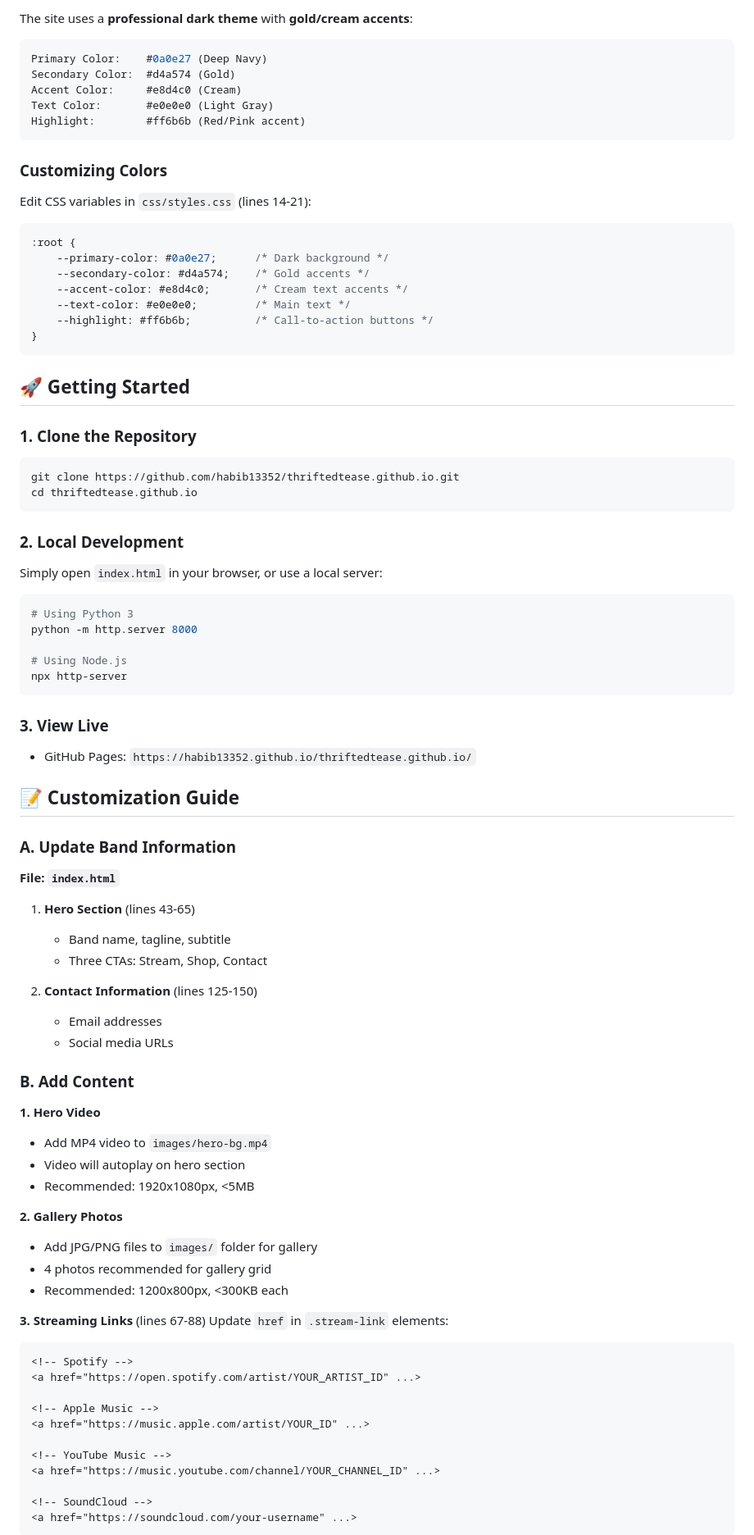
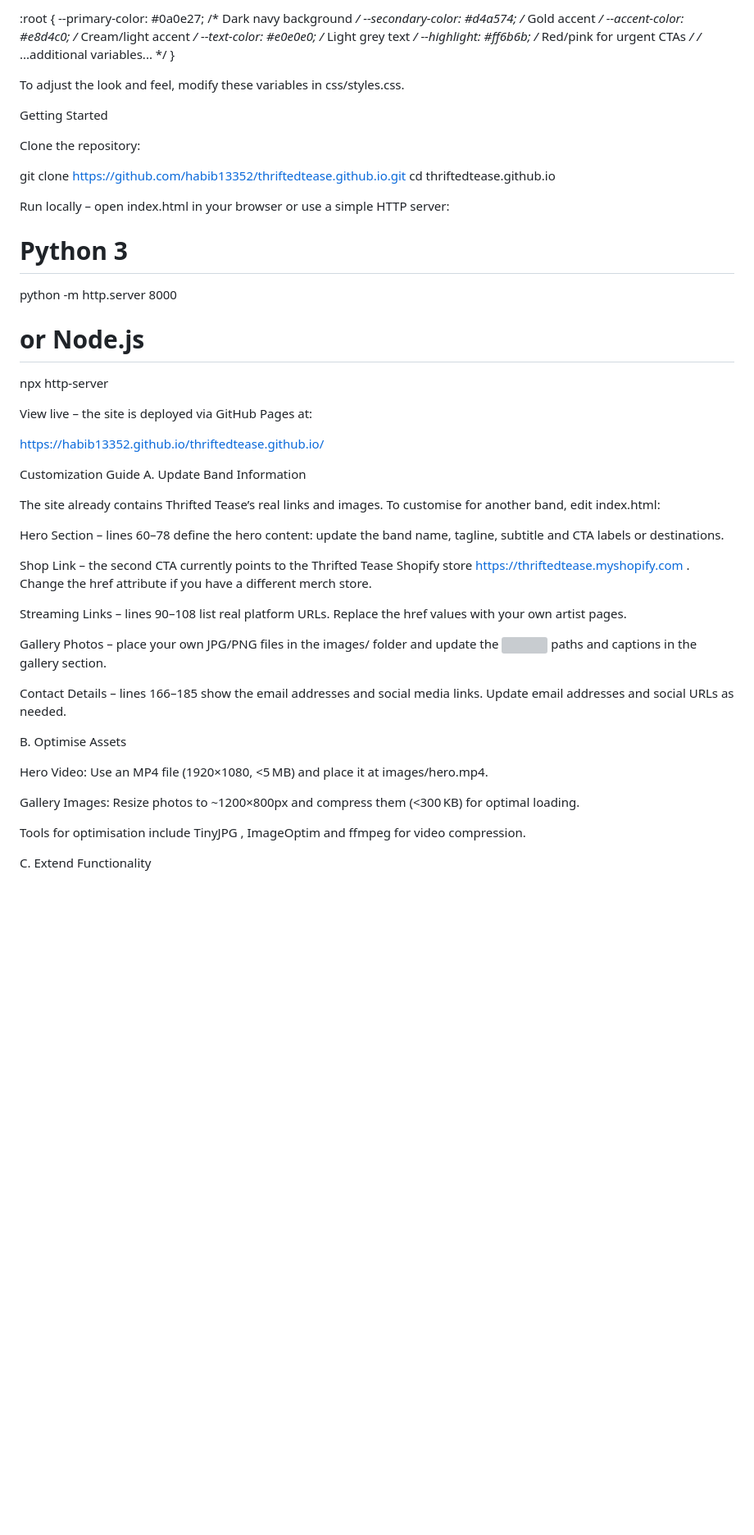
Before and after one commit to habib13352/thriftedtease.github.io, a Markdown page: README.md, the part around one of its changes. Shown at 82% size. GitHub-like rendering; blank space fills up the shorter version; grey boxes are pictures that could not be loaded.

Commit message:
Revise README for official band website details
Updated the README to reflect the official band website, enhancing project overview, features, and customization instructions.

````diff
--- a/README.md
+++ b/README.md
@@ -80,87 +53,57 @@ thriftedtease.github.io/
 
-The site uses a **professional dark theme** with **gold/cream accents**:
+:root {
+    --primary-color: #0a0e27;      /* Dark navy background */
+    --secondary-color: #d4a574;    /* Gold accent */
+    --accent-color: #e8d4c0;       /* Cream/light accent */
+    --text-color: #e0e0e0;         /* Light grey text */
+    --highlight: #ff6b6b;          /* Red/pink for urgent CTAs */
+    /* ...additional variables... */
+}
 
-```css
-Primary Color:    #0a0e27 (Deep Navy)
-Secondary Color:  #d4a574 (Gold)
-Accent Color:     #e8d4c0 (Cream)
-Text Color:       #e0e0e0 (Light Gray)
-Highlight:        #ff6b6b (Red/Pink accent)
-```
+To adjust the look and feel, modify these variables in css/styles.css.
 
-### Customizing Colors
-Edit CSS variables in `css/styles.css` (lines 14-21):
+Getting Started
 
-```css
-:root {
-    --primary-color: #0a0e27;      /* Dark background */
-    --secondary-color: #d4a574;    /* Gold accents */
-    --accent-color: #e8d4c0;       /* Cream text accents */
-    --text-color: #e0e0e0;         /* Main text */
-    --highlight: #ff6b6b;          /* Call-to-action buttons */
-}
-```
+Clone the repository:
 
-## 🚀 Getting Started
-
-### 1. Clone the Repository
-```bash
 git clone https://github.com/habib13352/thriftedtease.github.io.git
 cd thriftedtease.github.io
-```
 
-### 2. Local Development
-Simply open `index.html` in your browser, or use a local server:
-```bash
-# Using Python 3
+Run locally – open index.html in your browser or use a simple HTTP server:
+
+# Python 3
 python -m http.server 8000
+# or Node.js
+npx http-server
 
-# Using Node.js
-npx http-server
-```
+View live – the site is deployed via GitHub Pages at:
 
-### 3. View Live
-- GitHub Pages: `https://habib13352.github.io/thriftedtease.github.io/`
+https://habib13352.github.io/thriftedtease.github.io/
 
-## 📝 Customization Guide
+Customization Guide
+A. Update Band Information
 
-### A. Update Band Information
+The site already contains Thrifted Tease’s real links and images. To customise for another band, edit index.html:
 
-**File: `index.html`**
+Hero Section – lines 60–78 define the hero content: update the band name, tagline, subtitle and CTA labels or destinations.
 
-1. **Hero Section** (lines 43-65)
-   - Band name, tagline, subtitle
-   - Three CTAs: Stream, Shop, Contact
+Shop Link – the second CTA currently points to the Thrifted Tease Shopify store https://thriftedtease.myshopify.com . Change the href attribute if you have a different merch store.
 
-2. **Contact Information** (lines 125-150)
-   - Email addresses
-   - Social media URLs
+Streaming Links – lines 90–108 list real platform URLs. Replace the href values with your own artist pages.
 
-### B. Add Content
+Gallery Photos – place your own JPG/PNG files in the images/ folder and update the <img src> paths and captions in the gallery section.
 
-**1. Hero Video**
-- Add MP4 video to `images/hero-bg.mp4`
-- Video will autoplay on hero section
-- Recommended: 1920x1080px, <5MB
+Contact Details – lines 166–185 show the email addresses and social media links. Update email addresses and social URLs as needed.
 
-**2. Gallery Photos**
-- Add JPG/PNG files to `images/` folder for gallery
-- 4 photos recommended for gallery grid
-- Recommended: 1200x800px, <300KB each
+B. Optimise Assets
 
-**3. Streaming Links** (lines 67-88)
-Update `href` in `.stream-link` elements:
-```html
-<!-- Spotify -->
-<a href="https://open.spotify.com/artist/YOUR_ARTIST_ID" ...>
+Hero Video: Use an MP4 file (1920×1080, <5 MB) and place it at images/hero.mp4.
 
-<!-- Apple Music -->
-<a href="https://music.apple.com/artist/YOUR_ID" ...>
+Gallery Images: Resize photos to ~1200×800px and compress them (<300 KB) for optimal loading.
 
-<!-- YouTube Music -->
-<a href="https://music.youtube.com/channel/YOUR_CHANNEL_ID" ...>
+Tools for optimisation include TinyJPG
+, ImageOptim
+ and ffmpeg for video compression.
 
-<!-- SoundCloud -->
-<a href="https://soundcloud.com/your-username" ...>
-```
+C. Extend Functionality
 
````
Also changed, not shown: other parts of README.md (+67 -220 lines).
